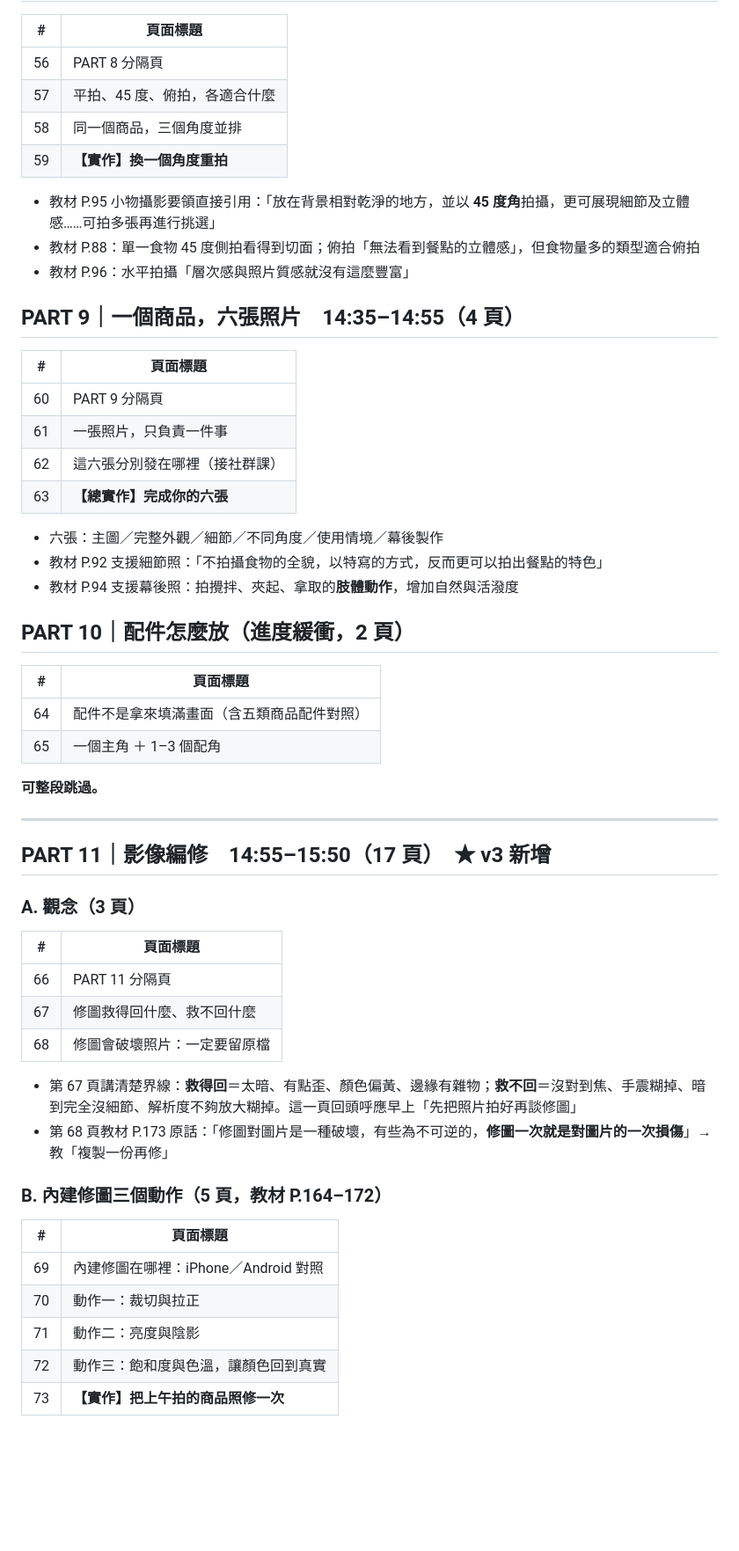
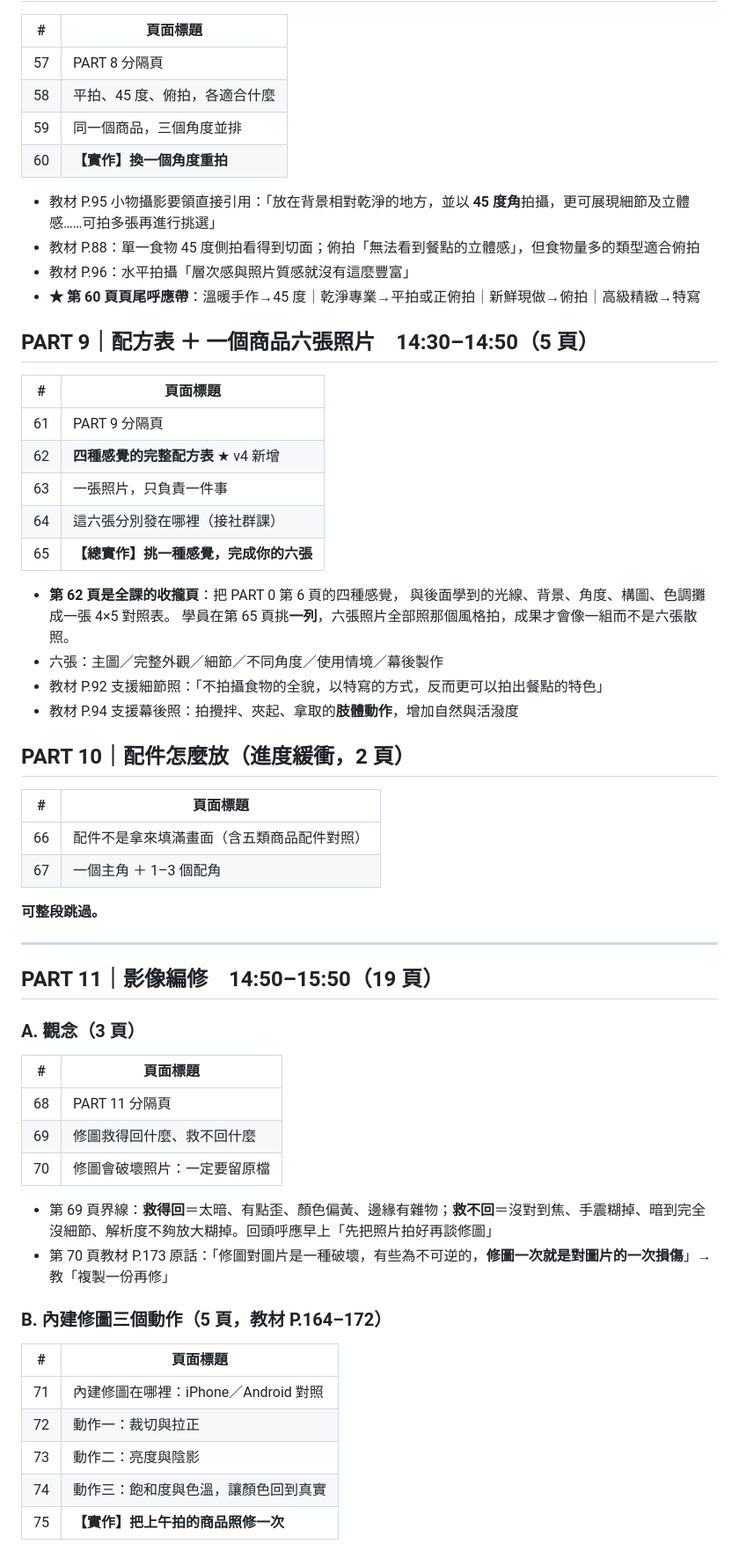
Before and after one commit to ja9705110/gogoeveryday, a Markdown page: photo-course/OUTLINE.md, the part around one of its changes. Shown at 88% size. GitHub-like rendering; blank space fills up the shorter version.

```diff
--- a/photo-course/OUTLINE.md
+++ b/photo-course/OUTLINE.md
@@ -175,24 +196,29 @@
 
 | # | 頁面標題 |
 | --- | --- |
-| 56 | PART 8 分隔頁 |
-| 57 | 平拍、45 度、俯拍，各適合什麼 |
-| 58 | 同一個商品，三個角度並排 |
-| 59 | **【實作】換一個角度重拍** |
+| 57 | PART 8 分隔頁 |
+| 58 | 平拍、45 度、俯拍，各適合什麼 |
+| 59 | 同一個商品，三個角度並排 |
+| 60 | **【實作】換一個角度重拍** |
 
 - 教材 P.95 小物攝影要領直接引用：「放在背景相對乾淨的地方，並以 **45 度角**拍攝，更可展現細節及立體感……可拍多張再進行挑選」
 - 教材 P.88：單一食物 45 度側拍看得到切面；俯拍「無法看到餐點的立體感」，但食物量多的類型適合俯拍
 - 教材 P.96：水平拍攝「層次感與照片質感就沒有這麼豐富」
+- **★ 第 60 頁頁尾呼應帶**：溫暖手作→45 度｜乾淨專業→平拍或正俯拍｜新鮮現做→俯拍｜高級精緻→特寫
 
-## PART 9｜一個商品，六張照片　14:35–14:55（4 頁）
+## PART 9｜配方表 ＋ 一個商品六張照片　14:30–14:50（5 頁）
 
 | # | 頁面標題 |
 | --- | --- |
-| 60 | PART 9 分隔頁 |
-| 61 | 一張照片，只負責一件事 |
-| 62 | 這六張分別發在哪裡（接社群課） |
-| 63 | **【總實作】完成你的六張** |
+| 61 | PART 9 分隔頁 |
+| 62 | **四種感覺的完整配方表** ★ v4 新增 |
+| 63 | 一張照片，只負責一件事 |
+| 64 | 這六張分別發在哪裡（接社群課） |
+| 65 | **【總實作】挑一種感覺，完成你的六張** |
 
+- **第 62 頁是全課的收攏頁**：把 PART 0 第 6 頁的四種感覺，
+  與後面學到的光線、背景、角度、構圖、色調攤成一張 4×5 對照表。
+  學員在第 65 頁挑**一列**，六張照片全部照那個風格拍，成果才會像一組而不是六張散照。
 - 六張：主圖／完整外觀／細節／不同角度／使用情境／幕後製作
 - 教材 P.92 支援細節照：「不拍攝食物的全貌，以特寫的方式，反而更可以拍出餐點的特色」
 - 教材 P.94 支援幕後照：拍攪拌、夾起、拿取的**肢體動作**，增加自然與活潑度
@@ -201,33 +227,33 @@
 
 | # | 頁面標題 |
 | --- | --- |
-| 64 | 配件不是拿來填滿畫面（含五類商品配件對照） |
-| 65 | 一個主角 ＋ 1–3 個配角 |
+| 66 | 配件不是拿來填滿畫面（含五類商品配件對照） |
+| 67 | 一個主角 ＋ 1–3 個配角 |
 
 **可整段跳過。**
 
 ---
 
-## PART 11｜影像編修　14:55–15:50（17 頁）　★ v3 新增
+## PART 11｜影像編修　14:50–15:50（19 頁）
 
 ### A. 觀念（3 頁）
 
 | # | 頁面標題 |
 | --- | --- |
-| 66 | PART 11 分隔頁 |
-| 67 | 修圖救得回什麼、救不回什麼 |
-| 68 | 修圖會破壞照片：一定要留原檔 |
+| 68 | PART 11 分隔頁 |
+| 69 | 修圖救得回什麼、救不回什麼 |
+| 70 | 修圖會破壞照片：一定要留原檔 |
 
-- 第 67 頁講清楚界線：**救得回**＝太暗、有點歪、顏色偏黃、邊緣有雜物；**救不回**＝沒對到焦、手震糊掉、暗到完全沒細節、解析度不夠放大糊掉。這一頁回頭呼應早上「先把照片拍好再談修圖」
-- 第 68 頁教材 P.173 原話：「修圖對圖片是一種破壞，有些為不可逆的，**修圖一次就是對圖片的一次損傷**」→ 教「複製一份再修」
+- 第 69 頁界線：**救得回**＝太暗、有點歪、顏色偏黃、邊緣有雜物；**救不回**＝沒對到焦、手震糊掉、暗到完全沒細節、解析度不夠放大糊掉。回頭呼應早上「先把照片拍好再談修圖」
+- 第 70 頁教材 P.173 原話：「修圖對圖片是一種破壞，有些為不可逆的，**修圖一次就是對圖片的一次損傷**」→ 教「複製一份再修」
 
 ### B. 內建修圖三個動作（5 頁，教材 P.164–172）
 
 | # | 頁面標題 |
 | --- | --- |
-| 69 | 內建修圖在哪裡：iPhone／Android 對照 |
-| 70 | 動作一：裁切與拉正 |
-| 71 | 動作二：亮度與陰影 |
-| 72 | 動作三：飽和度與色溫，讓顏色回到真實 |
-| 73 | **【實作】把上午拍的商品照修一次** |
+| 71 | 內建修圖在哪裡：iPhone／Android 對照 |
+| 72 | 動作一：裁切與拉正 |
+| 73 | 動作二：亮度與陰影 |
+| 74 | 動作三：飽和度與色溫，讓顏色回到真實 |
+| 75 | **【實作】把上午拍的商品照修一次** |
 
```
Also changed, not shown: other parts of photo-course/OUTLINE.md (+161 -126 lines).
